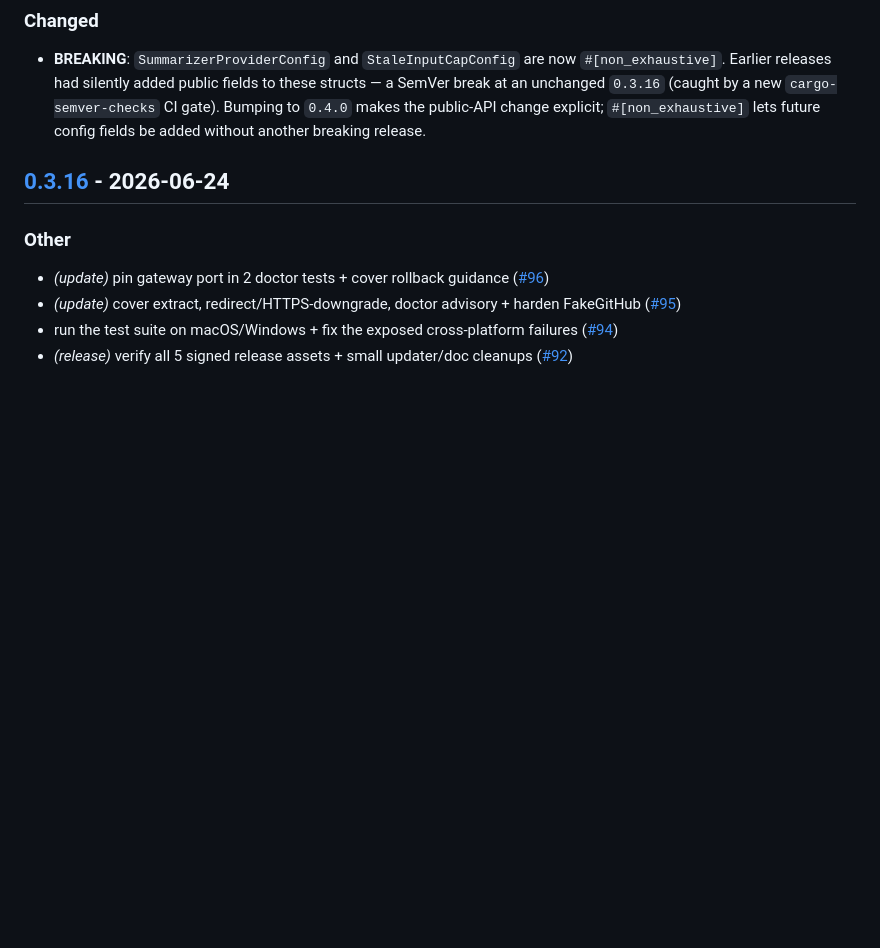
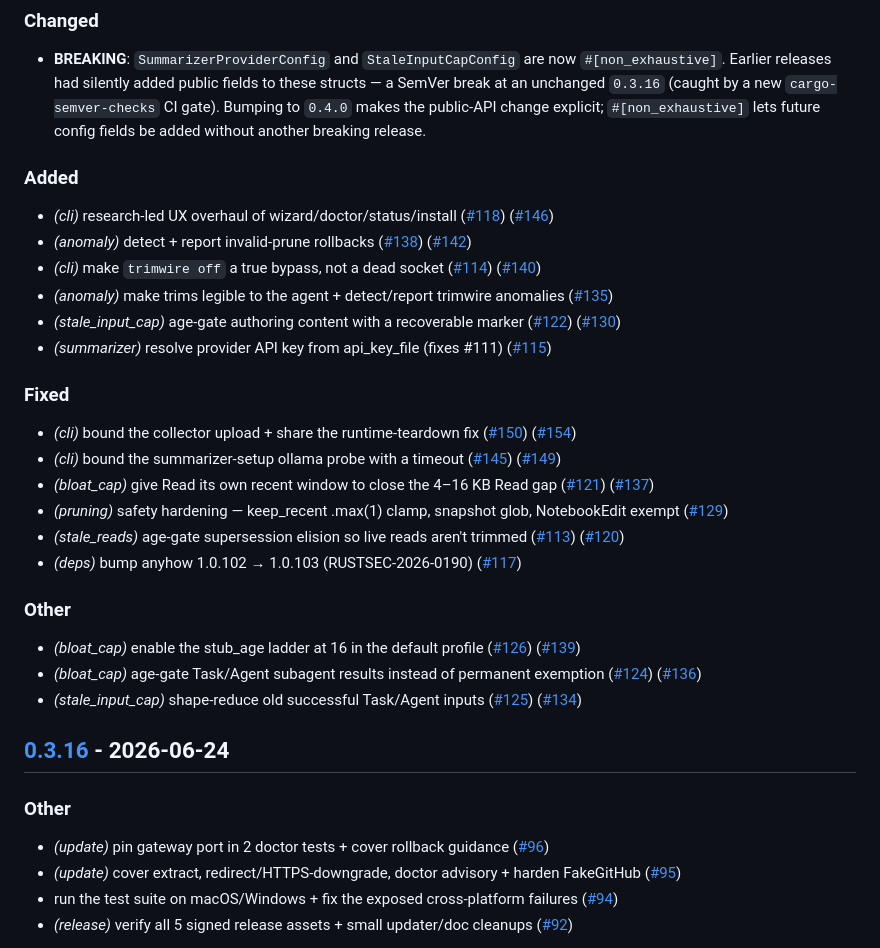
Before and after one commit to AZagatti/trimwire, a Markdown page: CHANGELOG.md, the part around the change. Rendered like a GitHub page; blank space fills up the shorter version.

Commit message:
docs(changelog): restore the release-plz-generated 0.4.0 entry (#166)
0.4.0 was released outside the release-plz PR flow — a hand-written entry
containing ONLY the #[non_exhaustive] breaking note replaced release-plz's
generated changelog, and release-plz's `release` job then published it
as-is (crates.io + GitHub release + tag). The released 0.4.0 therefore
listed 1 of its ~16 user-facing changes.

This restores the full entry release-plz would have generated for the
v0.3.16..v0.4.0 range (recovered from PR #98's pre-rebase history), keeping
the same scope filter release-plz applies (ci/site/chore/docs/test omitted)
and preserving the breaking note. crates.io 0.4.0 is immutable and left as
is; the GitHub Release v0.4.0 notes were updated to match out-of-band.

Not a normal hand-edit — a one-time recovery of already-generated content
for a release that bypassed the tool. release-plz keys future ranges on
tags, not changelog text, so editing this released section is safe and does
not re-release 0.4.0.


Claude-Session: https://claude.ai/code/session_016PuJaeyazgib37TUxkpceC

Co-authored-by: Claude Opus 4.8 (1M context) <noreply@anthropic.com>

```diff
--- a/CHANGELOG.md
+++ b/CHANGELOG.md
@@ -12,6 +12,30 @@ and this project adheres to [Semantic Versioning](https://semver.org/spec/v2.0.0
 ### Changed
 
 - **BREAKING**: `SummarizerProviderConfig` and `StaleInputCapConfig` are now `#[non_exhaustive]`. Earlier releases had silently added public fields to these structs — a SemVer break at an unchanged `0.3.16` (caught by a new `cargo-semver-checks` CI gate). Bumping to `0.4.0` makes the public-API change explicit; `#[non_exhaustive]` lets future config fields be added without another breaking release.
+
+### Added
+
+- *(cli)* research-led UX overhaul of wizard/doctor/status/install ([#118](https://github.com/AZagatti/trimwire/pull/118)) ([#146](https://github.com/AZagatti/trimwire/pull/146))
+- *(anomaly)* detect + report invalid-prune rollbacks ([#138](https://github.com/AZagatti/trimwire/pull/138)) ([#142](https://github.com/AZagatti/trimwire/pull/142))
+- *(cli)* make `trimwire off` a true bypass, not a dead socket ([#114](https://github.com/AZagatti/trimwire/pull/114)) ([#140](https://github.com/AZagatti/trimwire/pull/140))
+- *(anomaly)* make trims legible to the agent + detect/report trimwire anomalies ([#135](https://github.com/AZagatti/trimwire/pull/135))
+- *(stale_input_cap)* age-gate authoring content with a recoverable marker ([#122](https://github.com/AZagatti/trimwire/pull/122)) ([#130](https://github.com/AZagatti/trimwire/pull/130))
+- *(summarizer)* resolve provider API key from api_key_file (fixes #111) ([#115](https://github.com/AZagatti/trimwire/pull/115))
+
+### Fixed
+
+- *(cli)* bound the collector upload + share the runtime-teardown fix ([#150](https://github.com/AZagatti/trimwire/pull/150)) ([#154](https://github.com/AZagatti/trimwire/pull/154))
+- *(cli)* bound the summarizer-setup ollama probe with a timeout ([#145](https://github.com/AZagatti/trimwire/pull/145)) ([#149](https://github.com/AZagatti/trimwire/pull/149))
+- *(bloat_cap)* give Read its own recent window to close the 4–16 KB Read gap ([#121](https://github.com/AZagatti/trimwire/pull/121)) ([#137](https://github.com/AZagatti/trimwire/pull/137))
+- *(pruning)* safety hardening — keep_recent .max(1) clamp, snapshot glob, NotebookEdit exempt ([#129](https://github.com/AZagatti/trimwire/pull/129))
+- *(stale_reads)* age-gate supersession elision so live reads aren't trimmed ([#113](https://github.com/AZagatti/trimwire/pull/113)) ([#120](https://github.com/AZagatti/trimwire/pull/120))
+- *(deps)* bump anyhow 1.0.102 → 1.0.103 (RUSTSEC-2026-0190) ([#117](https://github.com/AZagatti/trimwire/pull/117))
+
+### Other
+
+- *(bloat_cap)* enable the stub_age ladder at 16 in the default profile ([#126](https://github.com/AZagatti/trimwire/pull/126)) ([#139](https://github.com/AZagatti/trimwire/pull/139))
+- *(bloat_cap)* age-gate Task/Agent subagent results instead of permanent exemption ([#124](https://github.com/AZagatti/trimwire/pull/124)) ([#136](https://github.com/AZagatti/trimwire/pull/136))
+- *(stale_input_cap)* shape-reduce old successful Task/Agent inputs ([#125](https://github.com/AZagatti/trimwire/pull/125)) ([#134](https://github.com/AZagatti/trimwire/pull/134))
 
 ## [0.3.16](https://github.com/AZagatti/trimwire/compare/v0.3.15...v0.3.16) - 2026-06-24
 
```
